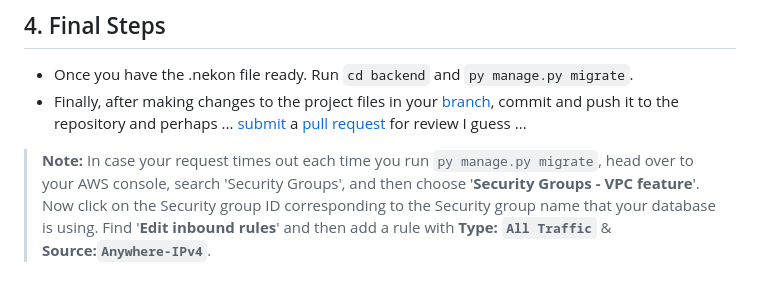
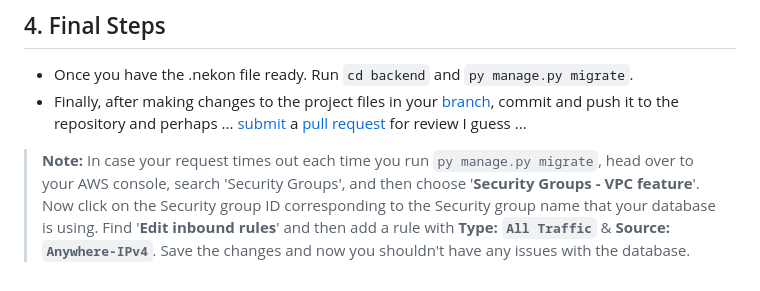
Before and after one commit to m-a-y-h/nekon, a Markdown page: README.md, the part around the change. Rendered like a GitHub page.

```diff
--- a/README.md
+++ b/README.md
@@ -43,4 +43,4 @@ This script will:
 - Once you have the .nekon file ready. Run `cd backend` and `py manage.py migrate`.
 - Finally, after making changes to the project files in your [branch](https://www.w3schools.com/git/git_branch.asp), commit and push it to the repository and perhaps ... [submit](https://github.com/m-a-y-h/nekon/pulls) a [pull request](https://www.w3schools.com/git/git_remote_send_pull_request.asp) for review I guess ...
 
-> **Note:** In case your request times out each time you run `py manage.py migrate`, head over to your AWS console, search 'Security Groups', and then choose '**Security Groups - VPC feature**'. Now click on the Security group ID corresponding to the Security group name that your database is using. Find '**Edit inbound rules**' and then add a rule with **Type: `All Traffic`** & **Source:`Anywhere-IPv4`**.
+> **Note:** In case your request times out each time you run `py manage.py migrate`, head over to your AWS console, search 'Security Groups', and then choose '**Security Groups - VPC feature**'. Now click on the Security group ID corresponding to the Security group name that your database is using. Find '**Edit inbound rules**' and then add a rule with **Type: `All Traffic`** & **Source: `Anywhere-IPv4`**. Save the changes and now you shouldn't have any issues with the database.
```
